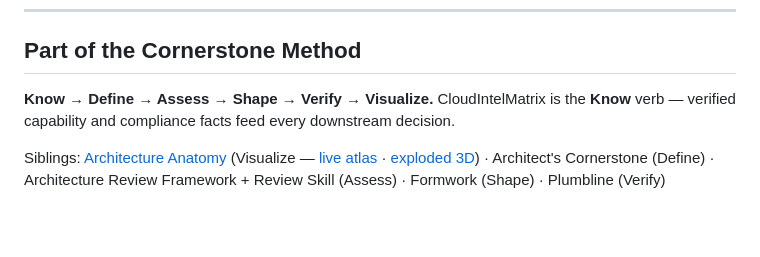
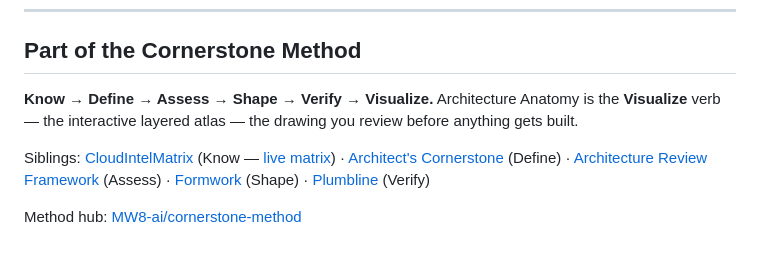
Before and after one commit to MW8-ai/architecture-anatomy, a Markdown page: README.md, the part around one of its changes. GitHub-like rendering; blank space fills up the shorter version.

Commit message:
docs: canonical Cornerstone Method block (stamped from method.json)
Generated by cornerstone-method/scripts/stamp_readmes.py — markered so
future runs refresh it in place. UTF-8 clean.

Co-Authored-By: Claude Fable 5 <noreply@anthropic.com>

```diff
--- a/README.md
+++ b/README.md
@@ -59,6 +61,9 @@ CI runs a fingerprint gate (`scripts/sanitize-check.sh`) and the engine tests on
 
 ## Part of the Cornerstone Method
 
-**Know → Define → Assess → Shape → Verify → Visualize.** CloudIntelMatrix is the **Know** verb — verified capability and compliance facts feed every downstream decision.
+**Know → Define → Assess → Shape → Verify → Visualize.** Architecture Anatomy is the **Visualize** verb — the interactive layered atlas — the drawing you review before anything gets built.
 
-Siblings: [Architecture Anatomy](https://github.com/MW8-ai/architecture-anatomy) (Visualize — [live atlas](https://mw8-ai.github.io/architecture-anatomy/) · [exploded 3D](https://mw8-ai.github.io/architecture-anatomy/3d-prototype.html)) · Architect's Cornerstone (Define) · Architecture Review Framework + Review Skill (Assess) · Formwork (Shape) · Plumbline (Verify)
+Siblings: [CloudIntelMatrix](https://github.com/MW8-ai/CloudIntelMatrix) (Know — [live matrix](https://mw8-ai.github.io/CloudIntelMatrix/)) · [Architect's Cornerstone](https://github.com/MW8-ai/architects-cornerstone) (Define) · [Architecture Review Framework](https://github.com/MW8-ai/AI-Cloud-Architect-Framework) (Assess) · [Formwork](https://github.com/MW8-ai/formwork) (Shape) · [Plumbline](https://github.com/MW8-ai/plumbline) (Verify)
+
+Method hub: [MW8-ai/cornerstone-method](https://github.com/MW8-ai/cornerstone-method)
+<!-- cornerstone-method:end -->
```
Also changed, not shown: other parts of README.md (+2 -0 lines).
